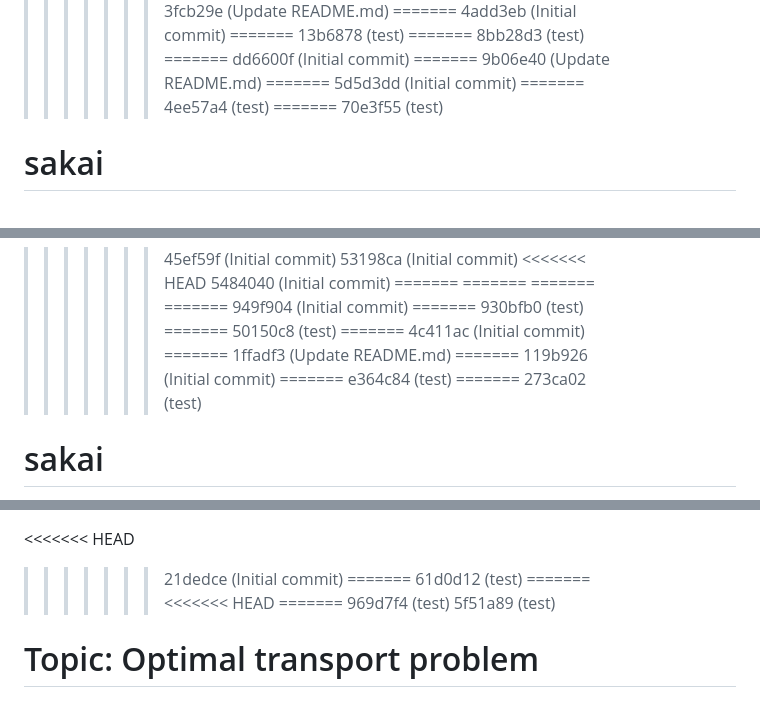
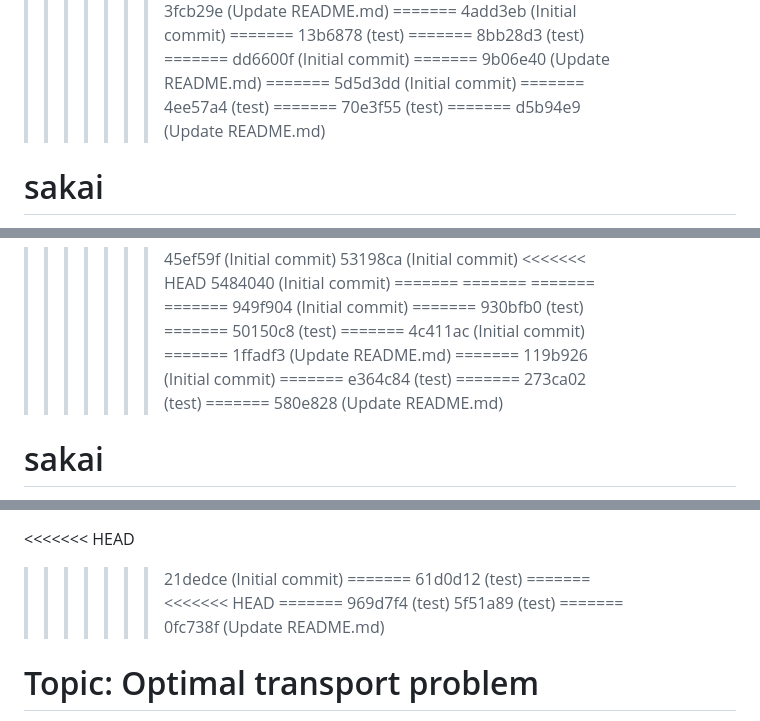
Before and after one commit to yy-sakai/Reserch, a Markdown page: README.md, 3 parts joined by grey strips. GitHub-like rendering.

```diff
--- a/README.md
+++ b/README.md
@@ -68,6 +69,8 @@
 >>>>>>> 4ee57a4 (test)
 =======
 >>>>>>> 70e3f55 (test)
+=======
+>>>>>>> d5b94e9 (Update README.md)
 # sakai
 
 Fast back-and-forth method
@@ -581,6 +586,8 @@ How to proceed with research: <https://github.com/rekka/ctransform>
 >>>>>>> e364c84 (test)
 =======
 >>>>>>> 273ca02 (test)
+=======
+>>>>>>> 580e828 (Update README.md)
 # sakai
 
 Fast back-and-forth method
@@ -660,6 +667,8 @@ Code by Jacobs, Leger for [1]: <https://github.com/Math-Jacobs/bfm>
 =======
 >>>>>>> 969d7f4 (test)
 >>>>>>> 5f51a89 (test)
+=======
+>>>>>>> 0fc738f (Update README.md)
 # Topic: Optimal transport problem
 Fast back-and-forth method
 
```
Also changed, not shown: other parts of README.md (+20 -1 lines).
